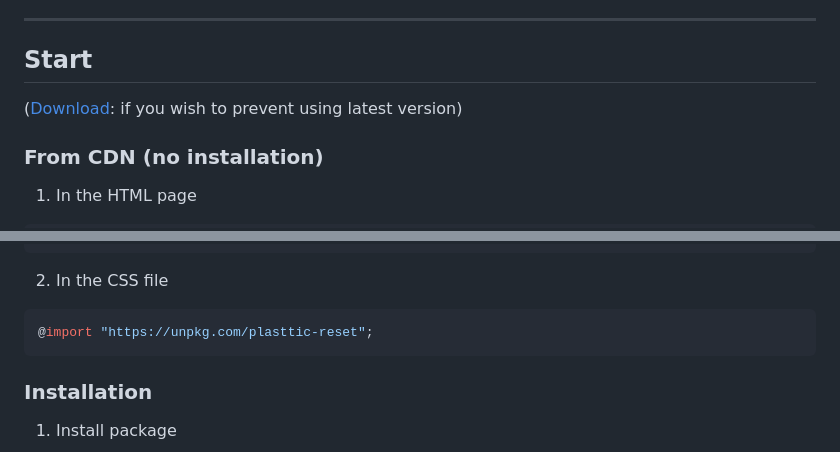
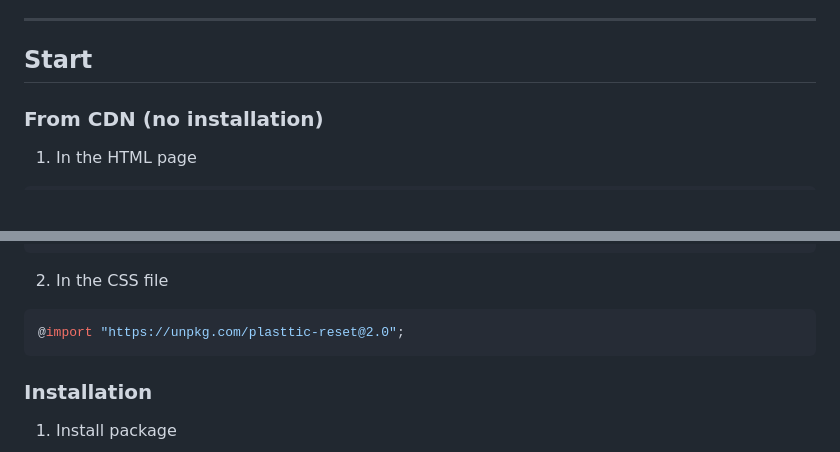
Before and after one commit to tojeiro-me/Plasttic-reset, a Markdown page: README.md, 2 parts joined by grey strips. Drawn GitHub-style; blank space fills up the shorter version.

````diff
--- a/README.md
+++ b/README.md
@@ -26,8 +26,6 @@ Along with some good semantic HTML, Plasttic CSS Reset creates a clean and strip
 
 ## Start
 
-([Download](#download): if you wish to prevent using latest version)
-
 ### From CDN (no installation)
 
 1. In the HTML page
@@ -39,7 +37,7 @@ Along with some good semantic HTML, Plasttic CSS Reset creates a clean and strip
 2. In the CSS file
 
 ```CSS
-@import "https://unpkg.com/plasttic-reset";
+@import "https://unpkg.com/plasttic-reset@2.0";
 ```
 
 ### Installation
````
Also changed, not shown: other parts of README.md (+1 -1 lines).
